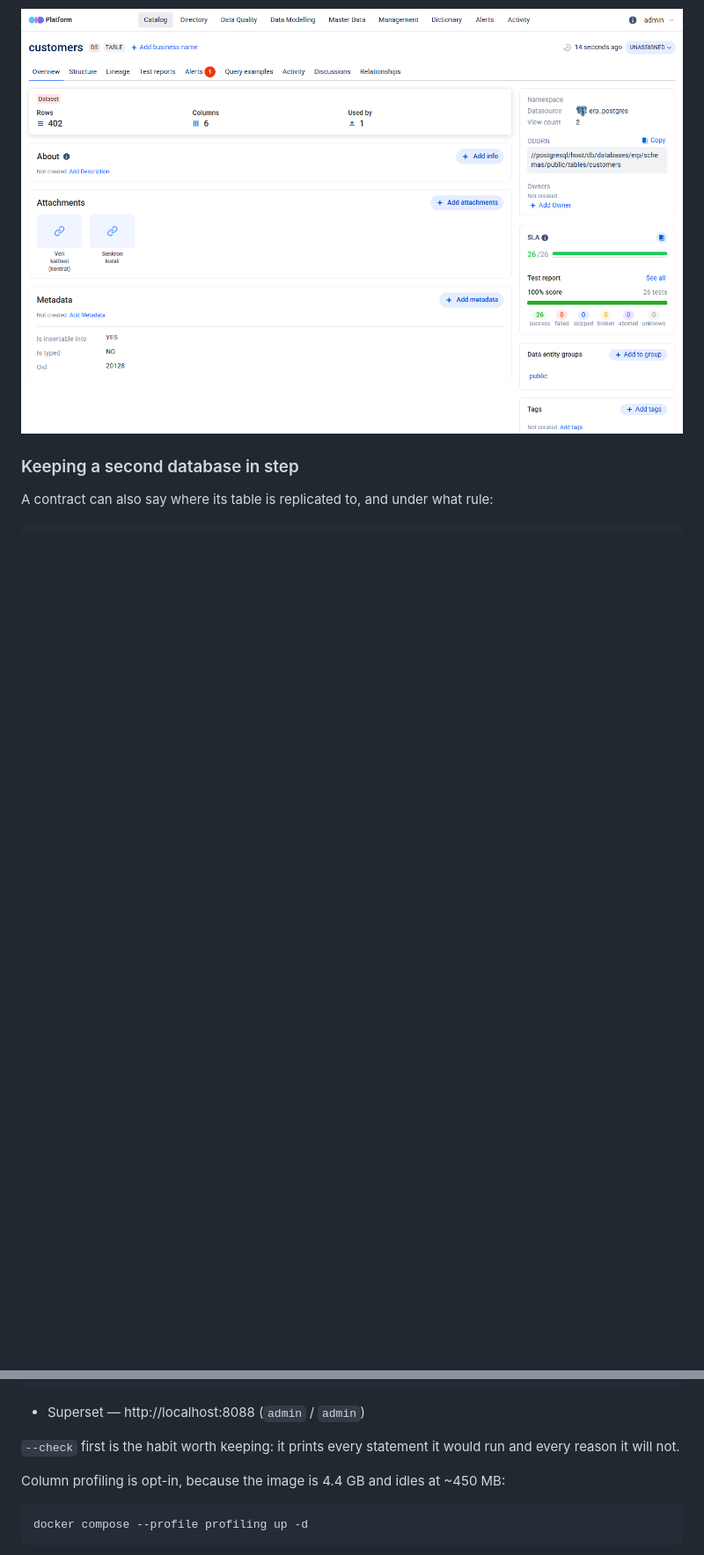
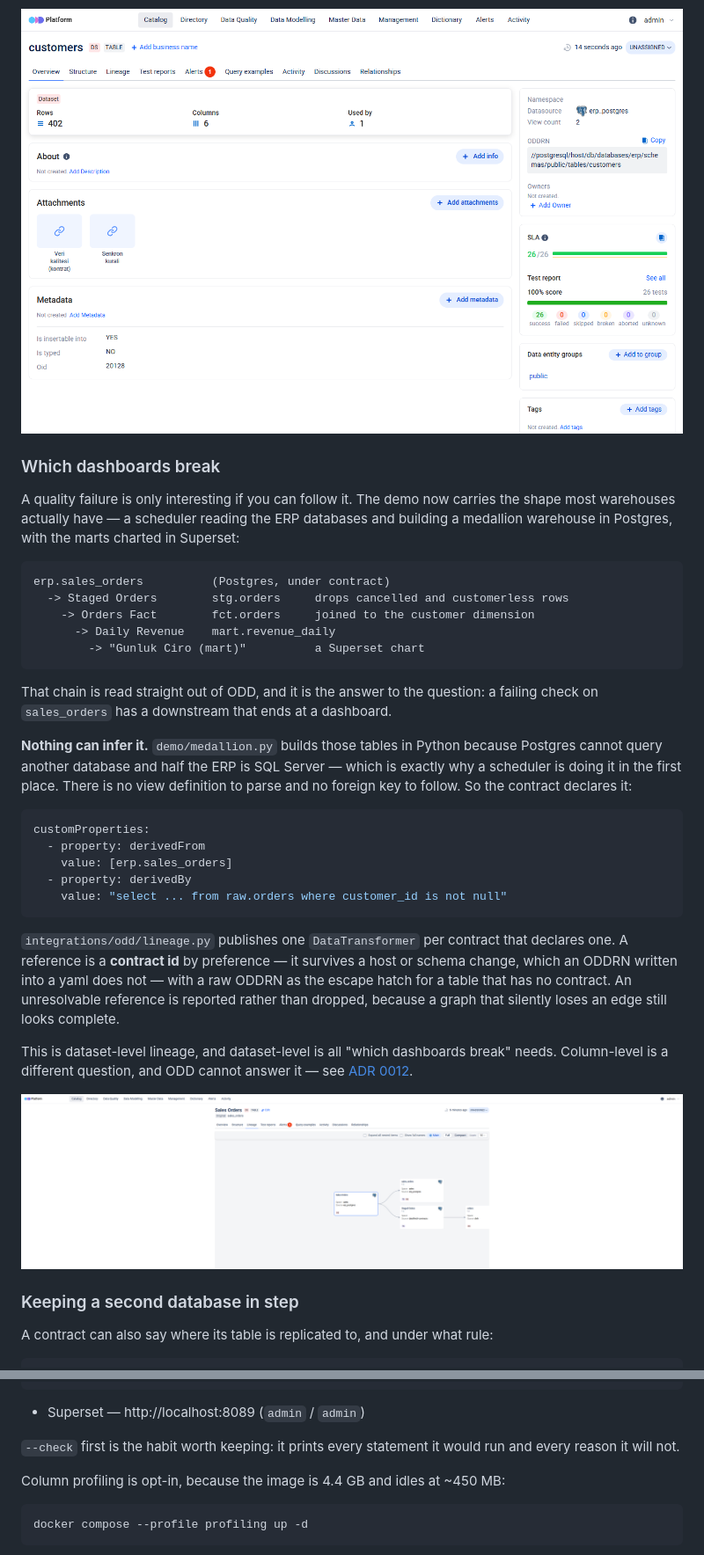
Before and after one commit to gkhnelbstn/lightweight-data-platform, a Markdown page: README.md, 2 parts joined by grey strips. Shown at 88% size. Drawn GitHub-style; pictures changed too: docs/lineage-medallion.png (added); blank space fills up the shorter version.

````diff
--- a/README.md
+++ b/README.md
@@ -165,6 +165,51 @@ in, as ODD's own *Attachments* card:
 
 ![Our pages on ODD's entity page](docs/odd-entity-links.png)
 
+### Which dashboards break
+
+A quality failure is only interesting if you can follow it. The demo now
+carries the shape most warehouses actually have — a scheduler reading the ERP
+databases and building a medallion warehouse in Postgres, with the marts
+charted in Superset:
+
+```
+erp.sales_orders          (Postgres, under contract)
+  -> Staged Orders        stg.orders     drops cancelled and customerless rows
+    -> Orders Fact        fct.orders     joined to the customer dimension
+      -> Daily Revenue    mart.revenue_daily
+        -> "Gunluk Ciro (mart)"          a Superset chart
+```
+
+That chain is read straight out of ODD, and it is the answer to the question:
+a failing check on `sales_orders` has a downstream that ends at a dashboard.
+
+**Nothing can infer it.** `demo/medallion.py` builds those tables in Python
+because Postgres cannot query another database and half the ERP is SQL Server
+— which is exactly why a scheduler is doing it in the first place. There is no
+view definition to parse and no foreign key to follow. So the contract declares
+it:
+
+```yaml
+customProperties:
+  - property: derivedFrom
+    value: [erp.sales_orders]
+  - property: derivedBy
+    value: "select ... from raw.orders where customer_id is not null"
+```
+
+`integrations/odd/lineage.py` publishes one `DataTransformer` per contract that
+declares one. A reference is a **contract id** by preference — it survives a
+host or schema change, which an ODDRN written into a yaml does not — with a raw
+ODDRN as the escape hatch for a table that has no contract. An unresolvable
+reference is reported rather than dropped, because a graph that silently loses
+an edge still looks complete.
+
+This is dataset-level lineage, and dataset-level is all "which dashboards
+break" needs. Column-level is a different question, and ODD cannot answer it —
+see [ADR 0012](docs/adr/0012-odd-not-openmetadata.md).
+
+![The first hops of the chain](docs/lineage-medallion.png)
+
 ### Keeping a second database in step
 
 A contract can also say where its table is replicated to, and under what rule:
@@ -296,7 +341,7 @@ docker compose exec app python core/sync.py --apply
 docker compose exec app python core/sync_mssql.py --interval 30
 ```
 
-* Superset — http://localhost:8088 (`admin` / `admin`)
+* Superset — http://localhost:8089 (`admin` / `admin`)
 
 `--check` first is the habit worth keeping: it prints every statement it would
 run and every reason it will not.
````
Also changed, not shown: CLAUDE.md (+9 -1 lines), docs/adr/0014-declared-lineage.md (added, +70 -0 lines), docs/adr/README.md (+1 -0 lines), 11 other files.
